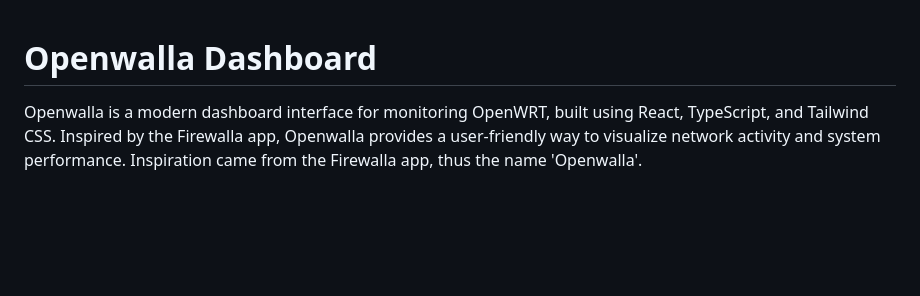
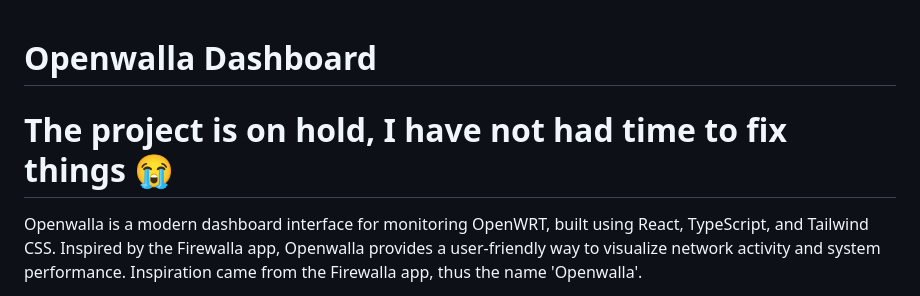
Before and after one commit to benisai/Openwalla, a Markdown page: README.md, the part around the change. Rendered like a GitHub page; blank space fills up the shorter version.

```diff
--- a/README.md
+++ b/README.md
@@ -1,4 +1,6 @@
 # Openwalla Dashboard
+
+# The project is on hold, I have not had time to fix things 😭
 
 Openwalla is a modern dashboard interface for monitoring OpenWRT, built using React, TypeScript, and Tailwind CSS. Inspired by the Firewalla app, Openwalla provides a user-friendly way to visualize network activity and system performance. Inspiration came from the Firewalla app, thus the name 'Openwalla'.
 
```
